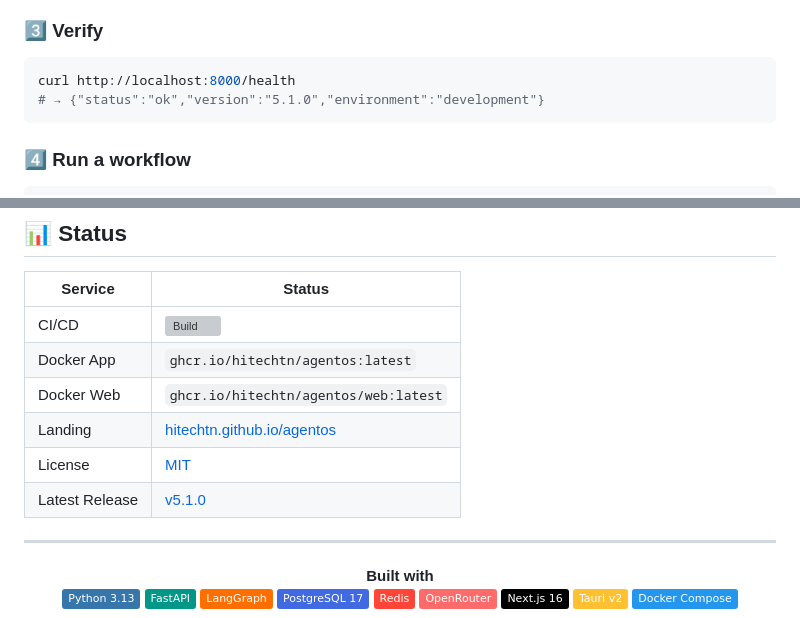
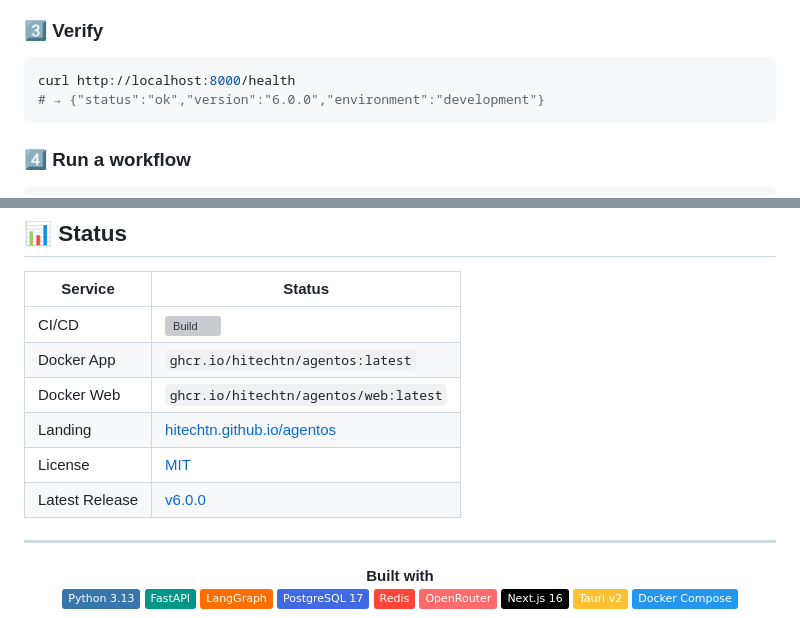
Before and after one commit to HiTechTN/agentos, a Markdown page: README.md, 2 parts joined by grey strips. Drawn GitHub-style; badges without logos; grey boxes are pictures that could not be loaded.

Commit message:
docs(readme): fix CI/CD badge path, update version to v6.0.0
- Fix badge URL from docker.yml to ci.yml
- Update version reference v5.1.0 -> v6.0.0 in example
- Update Latest Release link to v6.0.0

````diff
--- a/README.md
+++ b/README.md
@@ -253,7 +253,7 @@ watch docker compose ps  # Wait until all services are "healthy"
 
 ```bash
 curl http://localhost:8000/health
-# → {"status":"ok","version":"5.1.0","environment":"development"}
+# → {"status":"ok","version":"6.0.0","environment":"development"}
 ```
 
 ### 4️⃣ Run a workflow
@@ -637,7 +637,7 @@ uv run ruff check app/ && uv run mypy app/ --strict && uv run bandit -r app/ -ll
 | Docker Web | `ghcr.io/hitechtn/agentos/web:latest` |
 | Landing | [hitechtn.github.io/agentos](https://hitechtn.github.io/agentos/) |
 | License | [MIT](LICENSE) |
-| Latest Release | [v5.1.0](https://github.com/HiTechTN/agentos/releases/tag/v5.1.0) |
+| Latest Release | [v6.0.0](https://github.com/HiTechTN/agentos/releases/tag/v6.0.0) |
 
 ---
 
````
Also changed, not shown: other parts of README.md (+1 -1 lines).
